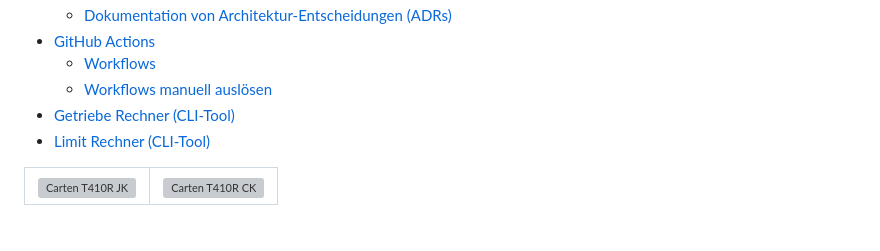
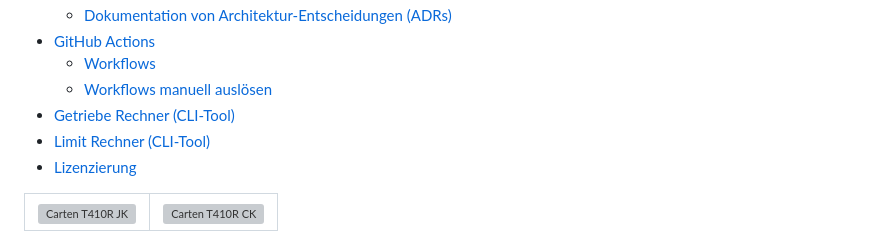
Before and after one commit to kleinnconrad/RC100, a Markdown page: readme.md, the part around the change. Rendered like a GitHub page; grey boxes are pictures that could not be loaded.

```diff
--- a/readme.md
+++ b/readme.md
@@ -14,6 +14,7 @@ Die Herausforderung liegt in dem kleinen Maßstab und dem geringen Reifendurchme
   * [Workflows manuell auslösen](#workflows-manuell-auslösen)
 * [Getriebe Rechner (CLI-Tool)](#getriebe-rechner-cli-tool)
 * [Limit Rechner (CLI-Tool)](#limit-rechner-cli-tool)
+* [Lizenzierung](#lizenzierung)
 
 <table>
   <tr>
```
